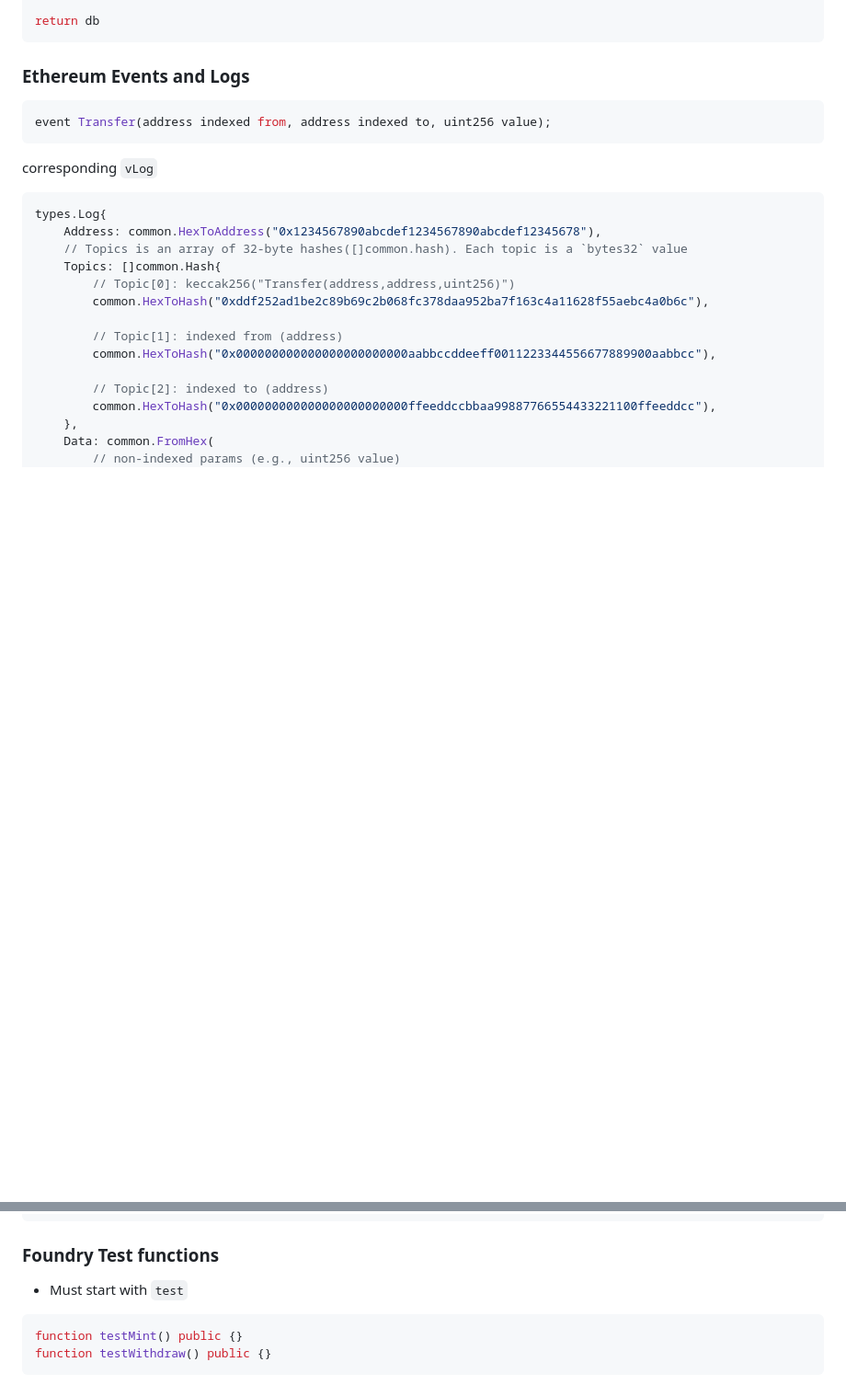
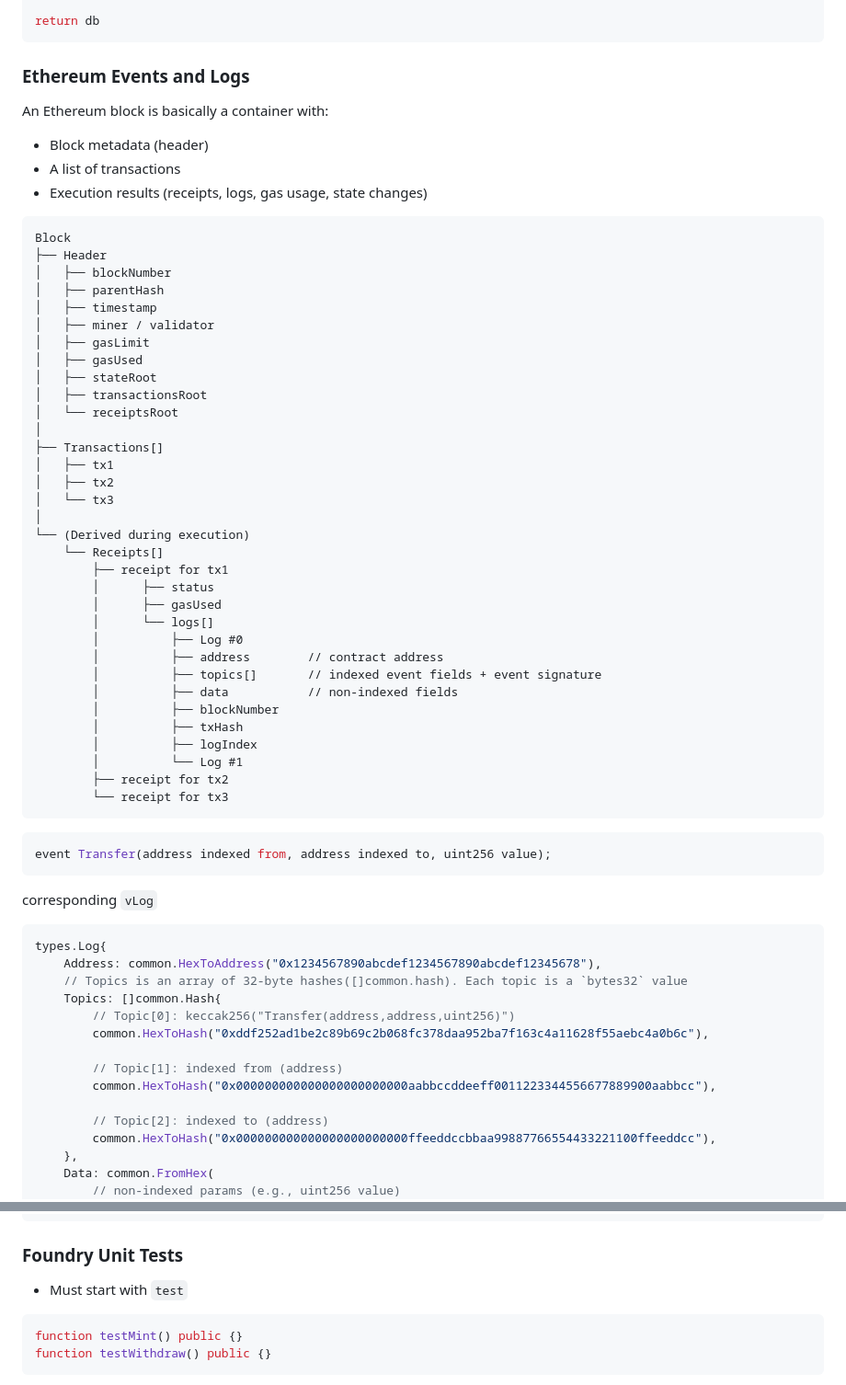
Before and after one commit to LiamZhuangDev/nft-auction-foundry, a Markdown page: README.md, 2 parts joined by grey strips. Shown at 92% size. GitHub-like rendering; blank space fills up the shorter version.

````diff
--- a/README.md
+++ b/README.md
@@ -127,6 +127,46 @@ return db
 ```
 
 ### Ethereum Events and Logs
+An Ethereum block is basically a container with:
+
+- Block metadata (header)
+- A list of transactions
+- Execution results (receipts, logs, gas usage, state changes)
+```
+Block
+├── Header
+│   ├── blockNumber
+│   ├── parentHash
+│   ├── timestamp
+│   ├── miner / validator
+│   ├── gasLimit
+│   ├── gasUsed
+│   ├── stateRoot
+│   ├── transactionsRoot
+│   └── receiptsRoot
+│
+├── Transactions[]
+│   ├── tx1
+│   ├── tx2
+│   └── tx3
+│
+└── (Derived during execution)
+    └── Receipts[]
+        ├── receipt for tx1
+        │      ├── status
+        │      ├── gasUsed
+        │      └── logs[]
+        │          ├── Log #0
+        │          ├── address        // contract address
+        │          ├── topics[]       // indexed event fields + event signature
+        │          ├── data           // non-indexed fields
+        │          ├── blockNumber
+        │          ├── txHash
+        │          ├── logIndex
+        │          └── Log #1
+        ├── receipt for tx2
+        └── receipt for tx3
+```
 ```solidity
 event Transfer(address indexed from, address indexed to, uint256 value);
 ```
@@ -267,7 +307,7 @@ Instead of trusting live events immediately:
                            (loop again)
 ```
 
-### Foundry Test functions
+### Foundry Unit Tests
 - Must start with `test`
 ```solidity
 function testMint() public {}
````
